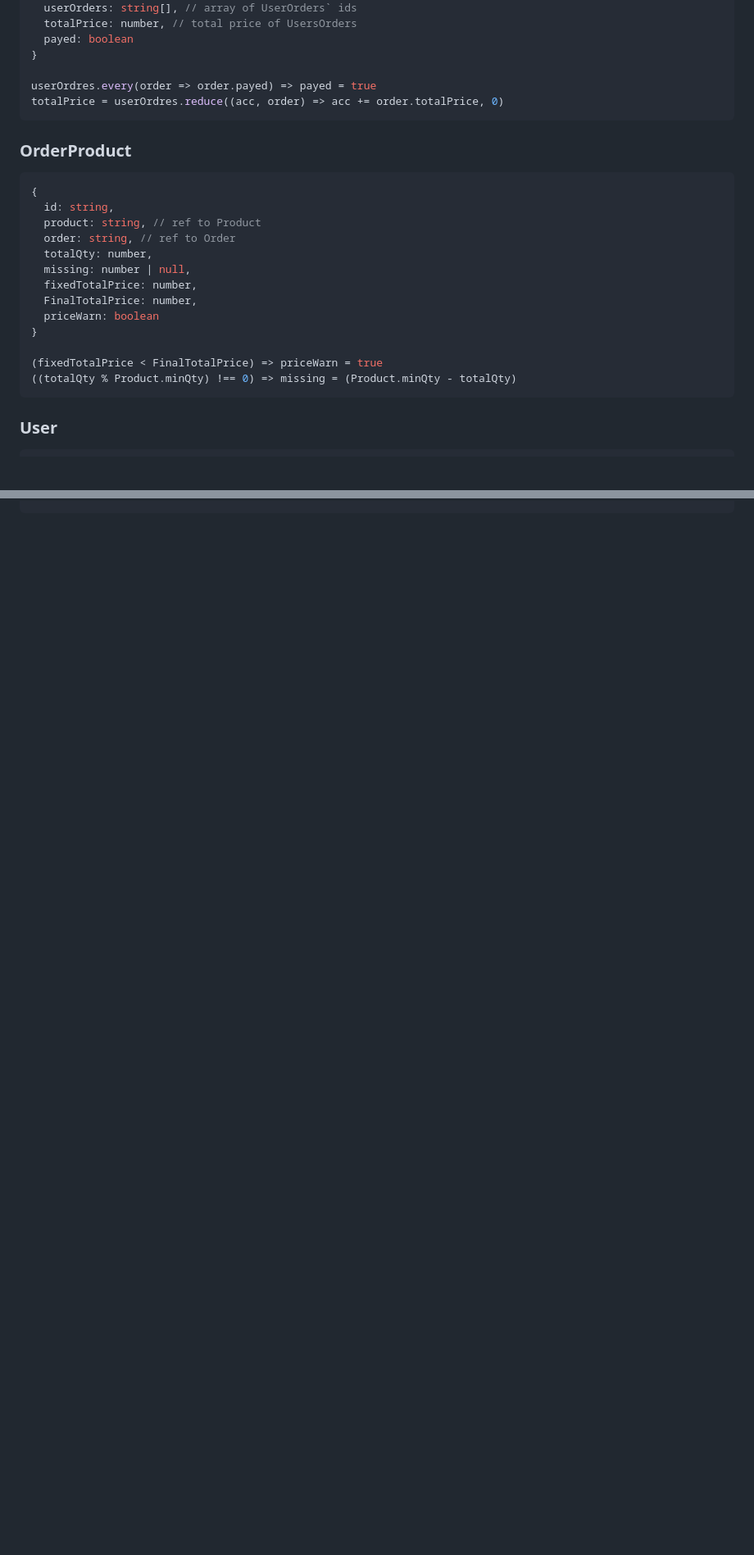
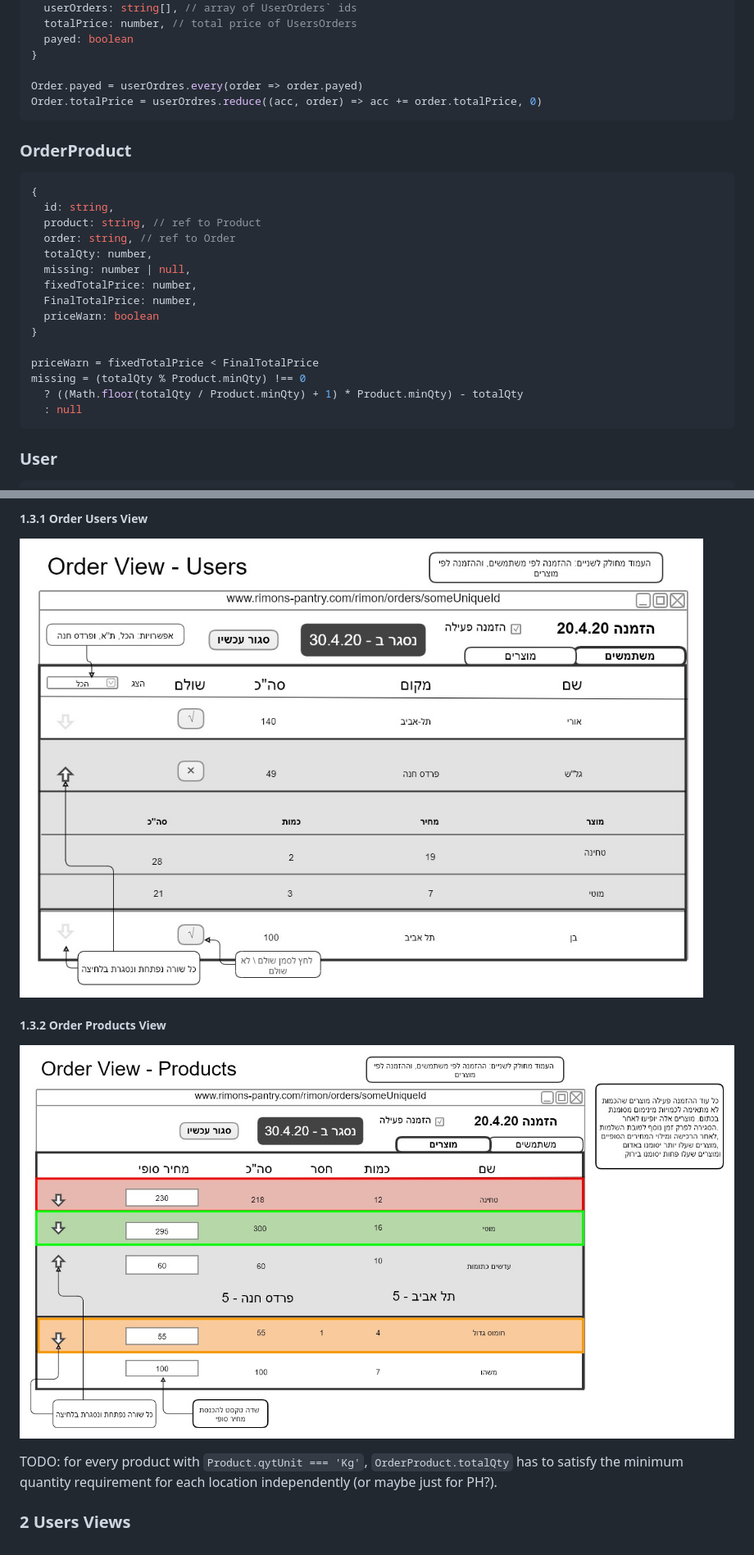
Before and after one commit to OPerel/pomegranate_pantry, a Markdown page: README.md, 2 parts joined by grey strips. Shown at 82% size. GitHub-like rendering; pictures changed too: mockups/order_view_products.jpg (added), mockups/order_view_users.jpg (added); blank space fills up the shorter version.

Commit message:
Add Rimon's views mockups and specs

````diff
--- a/README.md
+++ b/README.md
@@ -27,8 +27,8 @@ Let's help Elad help us shop for cheap!!
   payed: boolean
 }
 
-userOrdres.every(order => order.payed) => payed = true
-totalPrice = userOrdres.reduce((acc, order) => acc += order.totalPrice, 0)
+Order.payed = userOrdres.every(order => order.payed)
+Order.totalPrice = userOrdres.reduce((acc, order) => acc += order.totalPrice, 0)
 ```
 
 ### OrderProduct
@@ -44,8 +44,10 @@ totalPrice = userOrdres.reduce((acc, order) => acc += order.totalPrice, 0)
   priceWarn: boolean
 }
 
-(fixedTotalPrice < FinalTotalPrice) => priceWarn = true
-((totalQty % Product.minQty) !== 0) => missing = (Product.minQty - totalQty)
+priceWarn = fixedTotalPrice < FinalTotalPrice
+missing = (totalQty % Product.minQty) !== 0
+  ? ((Math.floor(totalQty / Product.minQty) + 1) * Product.minQty) - totalQty
+  : null
 ```
 
 ### User
@@ -84,0 +103,9 @@ totalPrice = products.reduce((acc, product) => acc += product.price, 0)
+##### 1.3.1 Order Users View
+![order view - users](./mockups/order_view_users.jpg)
+
+##### 1.3.2 Order Products View
+![order view - products](./mockups/order_view_products.jpg)
+
+TODO: for every product with `Product.qytUnit === 'Kg'`, `OrderProduct.totalQty` has to satisfy the minimum quantity requirement for each location independently (or maybe just for PH?).
+
+### 2 Users Views
````
Also changed, not shown: other parts of README.md (+17 -1 lines), mockups/orders_view.jpg (added).
